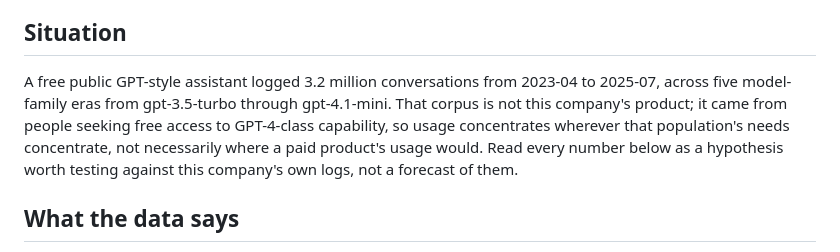
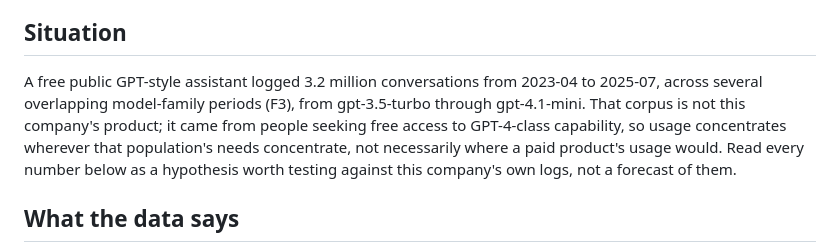
Before and after one commit to rsm-sdeenadayalan/wildchat-analytics, a Markdown page: docs/pm/08-strategy-memo.md, the part around the change. GitHub-like rendering.

```diff
--- a/docs/pm/08-strategy-memo.md
+++ b/docs/pm/08-strategy-memo.md
@@ -6,7 +6,7 @@
 
 ## Situation
 
-A free public GPT-style assistant logged 3.2 million conversations from 2023-04 to 2025-07, across five model-family eras from gpt-3.5-turbo through gpt-4.1-mini. That corpus is not this company's product; it came from people seeking free access to GPT-4-class capability, so usage concentrates wherever that population's needs concentrate, not necessarily where a paid product's usage would. Read every number below as a hypothesis worth testing against this company's own logs, not a forecast of them.
+A free public GPT-style assistant logged 3.2 million conversations from 2023-04 to 2025-07, across several overlapping model-family periods (F3), from gpt-3.5-turbo through gpt-4.1-mini. That corpus is not this company's product; it came from people seeking free access to GPT-4-class capability, so usage concentrates wherever that population's needs concentrate, not necessarily where a paid product's usage would. Read every number below as a hypothesis worth testing against this company's own logs, not a forecast of them.
 
 ## What the data says
 
```
Also changed, not shown: docs/pm/09-retro.md (+18 -16 lines).
